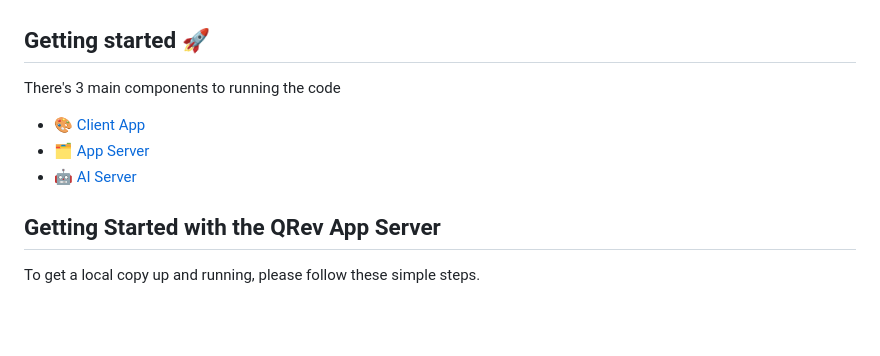
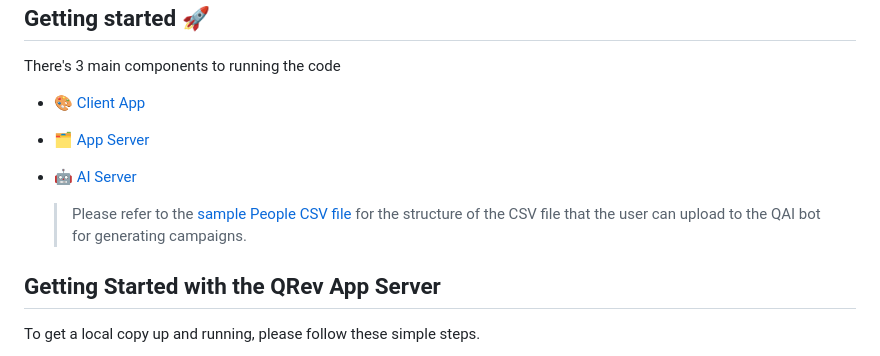
Before and after one commit to qrev-ai/qrev, a Markdown page: README.md, the part around the change. GitHub-like rendering; blank space fills up the shorter version.

Commit message:
Add reference to sample People CSV file for QAI bot campaign generation

```diff
--- a/README.md
+++ b/README.md
@@ -67,6 +67,8 @@ There's 3 main components to running the code
 - 🎨 [Client App](https://github.com/qrev-ai/qrev/tree/main/client)
 - 🗂️ [App Server](https://github.com/qrev-ai/qrev/tree/main/server)
 - 🤖 [AI Server](https://github.com/qrev-ai/qrev/tree/main/ai)
+
+  > Please refer to the [sample People CSV file](https://github.com/qrev-ai/qrev/blob/main/qai_csv_sample.csv) for the structure of the CSV file that the user can upload to the QAI bot for generating campaigns.
 
 ## Getting Started with the QRev App Server
 
```
